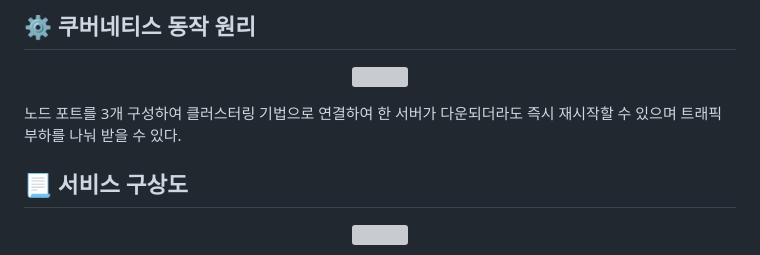
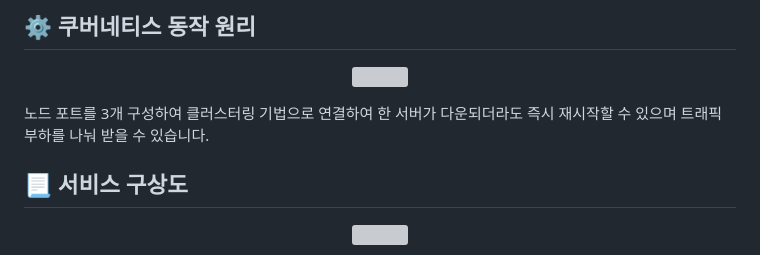
Before and after one commit to dh1010a/advisorChatbot, a Markdown page: README.md, the part around the change. Rendered like a GitHub page; grey boxes are pictures that could not be loaded.

```diff
--- a/README.md
+++ b/README.md
@@ -48,7 +48,7 @@
 <p align="center">
 <img src = 'https://github.com/dh1010a/advisorChatbot/assets/51228946/c0a412a4-c475-47a9-ae57-bd23d63c55f3' width="50%" height="50%">
  </p>
-노드 포트를 3개 구성하여 클러스터링 기법으로 연결하여 한 서버가 다운되더라도 즉시 재시작할 수 있으며 트래픽 부하를 나눠 받을 수 있다.
+노드 포트를 3개 구성하여 클러스터링 기법으로 연결하여 한 서버가 다운되더라도 즉시 재시작할 수 있으며 트래픽 부하를 나눠 받을 수 있습니다.
 
 ## 📃 서비스 구상도
 <p align="center">
```
